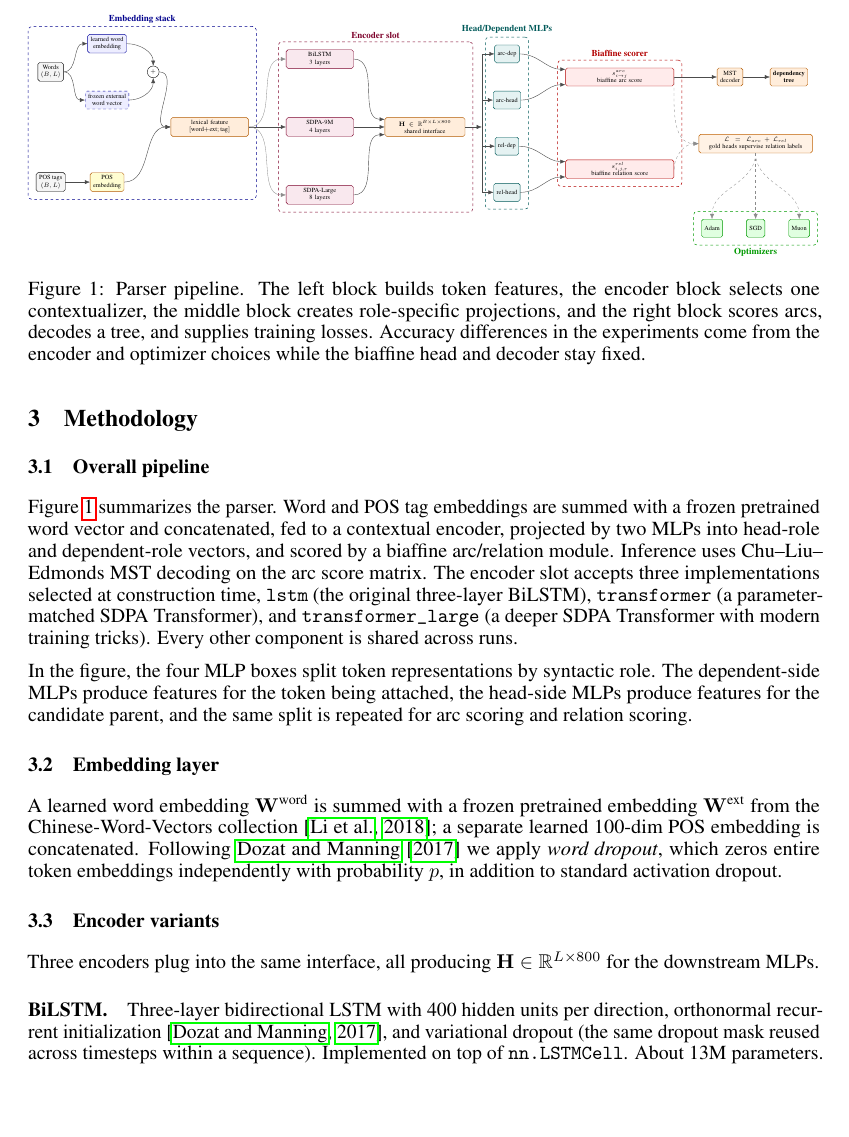
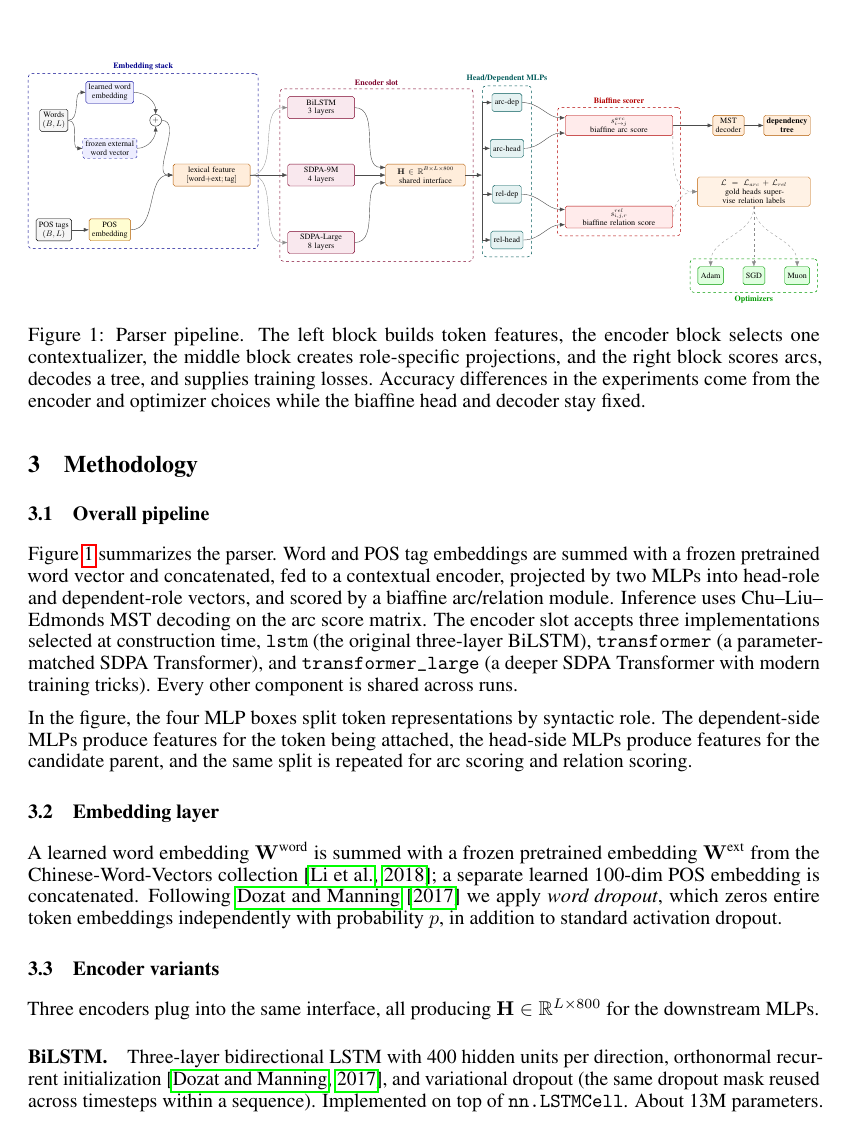
Before and after one commit to kyksj-1/Dependency-Parsing-LXQ, a LaTeX paper (Paper/neurips_2026.tex, which reads Paper/sections/03_methodology.tex): part of page 3 of 11, cut so that both start at the same text, the shorter picture padded with empty space. Compiled offline with pdfLaTeX.

Commit message:
Increase pipeline figure text size

```diff
--- a/Paper/sections/03_methodology.tex
+++ b/Paper/sections/03_methodology.tex
@@ -10,7 +10,7 @@ Figure~\ref{fig:pipeline} summarizes the parser. Word and POS tag embeddings are
   \centering
   \resizebox{\textwidth}{!}{%
   \begin{tikzpicture}[
-    font=\scriptsize,
+    font=\small,
     >={Latex[length=2mm,width=1.6mm]},
     box/.style={rounded corners=2pt, draw, line width=0.45pt, inner sep=3.2pt, align=center, minimum height=7mm},
     group/.style={rounded corners=4pt, draw, dashed, line width=0.55pt, inner sep=3mm},
@@ -117,11 +117,11 @@ Figure~\ref{fig:pipeline} summarizes the parser. Word and POS tag embeddings are
 
   % ================= 6. Background Groups =================
   \begin{pgfonlayer}{background}
-    \node[group, draw=blue!55!black, fit=(words)(tags)(wemb)(xemb)(temb)(sum)(lex), label={[blue!55!black,font=\bfseries]above:Embedding stack}] {};
-    \node[group, draw=purple!65!black, fit=(e1)(e2)(e3)(hout), label={[purple!65!black,font=\bfseries]above:Encoder slot}] {};
-    \node[group, draw=teal!70!black, fit=(ad)(ah)(rd)(rh), label={[teal!70!black,font=\bfseries]above:Head/Dependent MLPs}] {};
-    \node[group, draw=red!70!black, fit=(arc)(rel), label={[red!70!black,font=\bfseries]above:Biaffine scorer}] {};
-    \node[group, draw=green!60!black, fit=(adam)(sgd)(muon), label={[green!60!black,font=\bfseries]below:Optimizers}] {};
+    \node[group, draw=blue!55!black, fit=(words)(tags)(wemb)(xemb)(temb)(sum)(lex), label={[blue!55!black,font=\small\bfseries]above:Embedding stack}] {};
+    \node[group, draw=purple!65!black, fit=(e1)(e2)(e3)(hout), label={[purple!65!black,font=\small\bfseries]above:Encoder slot}] {};
+    \node[group, draw=teal!70!black, fit=(ad)(ah)(rd)(rh), label={[teal!70!black,font=\small\bfseries]above:Head/Dependent MLPs}] {};
+    \node[group, draw=red!70!black, fit=(arc)(rel), label={[red!70!black,font=\small\bfseries]above:Biaffine scorer}] {};
+    \node[group, draw=green!60!black, fit=(adam)(sgd)(muon), label={[green!60!black,font=\small\bfseries]below:Optimizers}] {};
   \end{pgfonlayer}
 
   \end{tikzpicture}
```
Also changed, not shown: PROCESS.md (+1 -0 lines), Paper/sections/03_methodology.tex (2 more changed lines).
